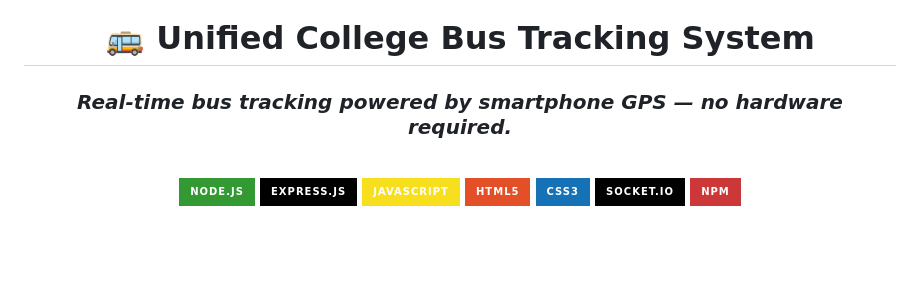
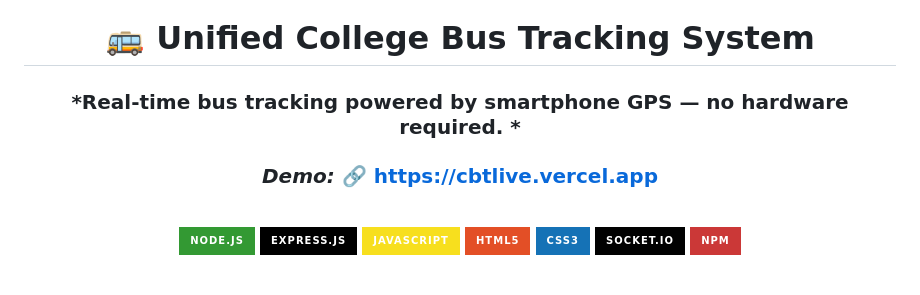
Before and after one commit to AkhileshDasari/CollegeBusTracker, a Markdown page: README.md, the part around the change. GitHub-like rendering; badges without logos; blank space fills up the shorter version.

Commit message:
Add demo link to README
Added demo link to README for easier access.

```diff
--- a/README.md
+++ b/README.md
@@ -2,7 +2,8 @@
 
 # 🚌 Unified College Bus Tracking System
 
-### *Real-time bus tracking powered by smartphone GPS — no hardware required.*
+### *Real-time bus tracking powered by smartphone GPS — no hardware required. *
+### *Demo:* 🔗 https://cbtlive.vercel.app
 
 <br/>
 
```
